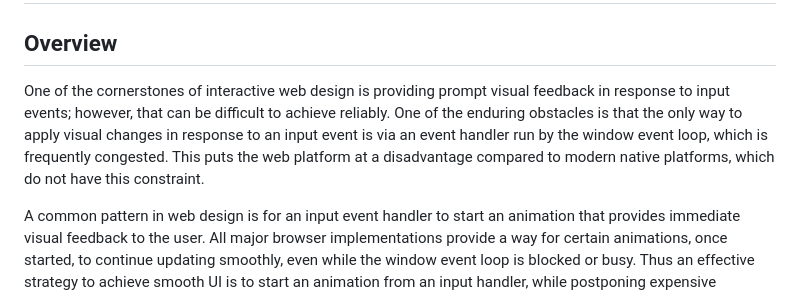
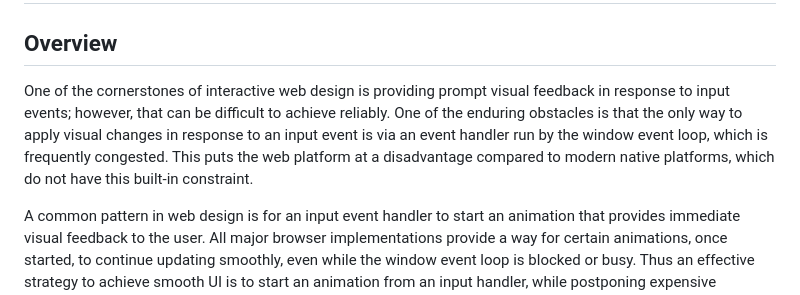
Before and after one commit to szager-chromium/declarative-interactions, a Markdown page: README.md, the part around the change. Drawn GitHub-style.

```diff
--- a/README.md
+++ b/README.md
@@ -2,7 +2,7 @@
 
 ## Overview
 
-One of the cornerstones of interactive web design is providing prompt visual feedback in response to input events; however, that can be difficult to achieve reliably. One of the enduring obstacles is that the only way to apply visual changes in response to an input event is via an event handler run by the window event loop, which is frequently congested. This puts the web platform at a disadvantage compared to modern native platforms, which do not have this constraint.
+One of the cornerstones of interactive web design is providing prompt visual feedback in response to input events; however, that can be difficult to achieve reliably. One of the enduring obstacles is that the only way to apply visual changes in response to an input event is via an event handler run by the window event loop, which is frequently congested. This puts the web platform at a disadvantage compared to modern native platforms, which do not have this built-in constraint.
 
 A common pattern in web design is for an input event handler to start an animation that provides immediate visual feedback to the user. All major browser implementations provide a way for certain animations, once started, to continue updating smoothly, even while the window event loop is blocked or busy. Thus an effective strategy to achieve smooth UI is to start an animation from an input handler, while postponing expensive application logic until after the animation is running. However -- crucially -- an animation can only be started from a task running in the window event loop, making it susceptible to arbitrary delay if the window event loop is blocked when the input event arrives.
 
```
